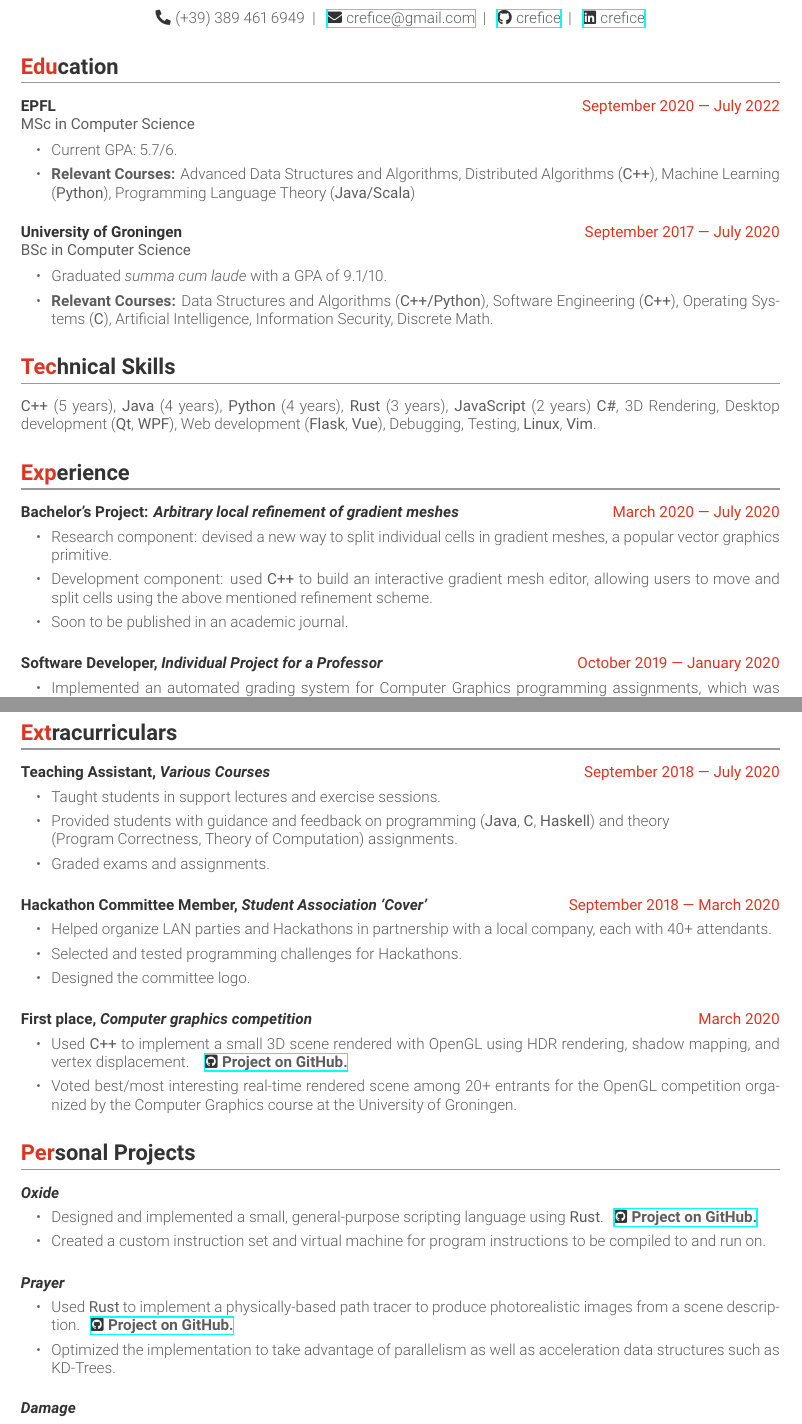
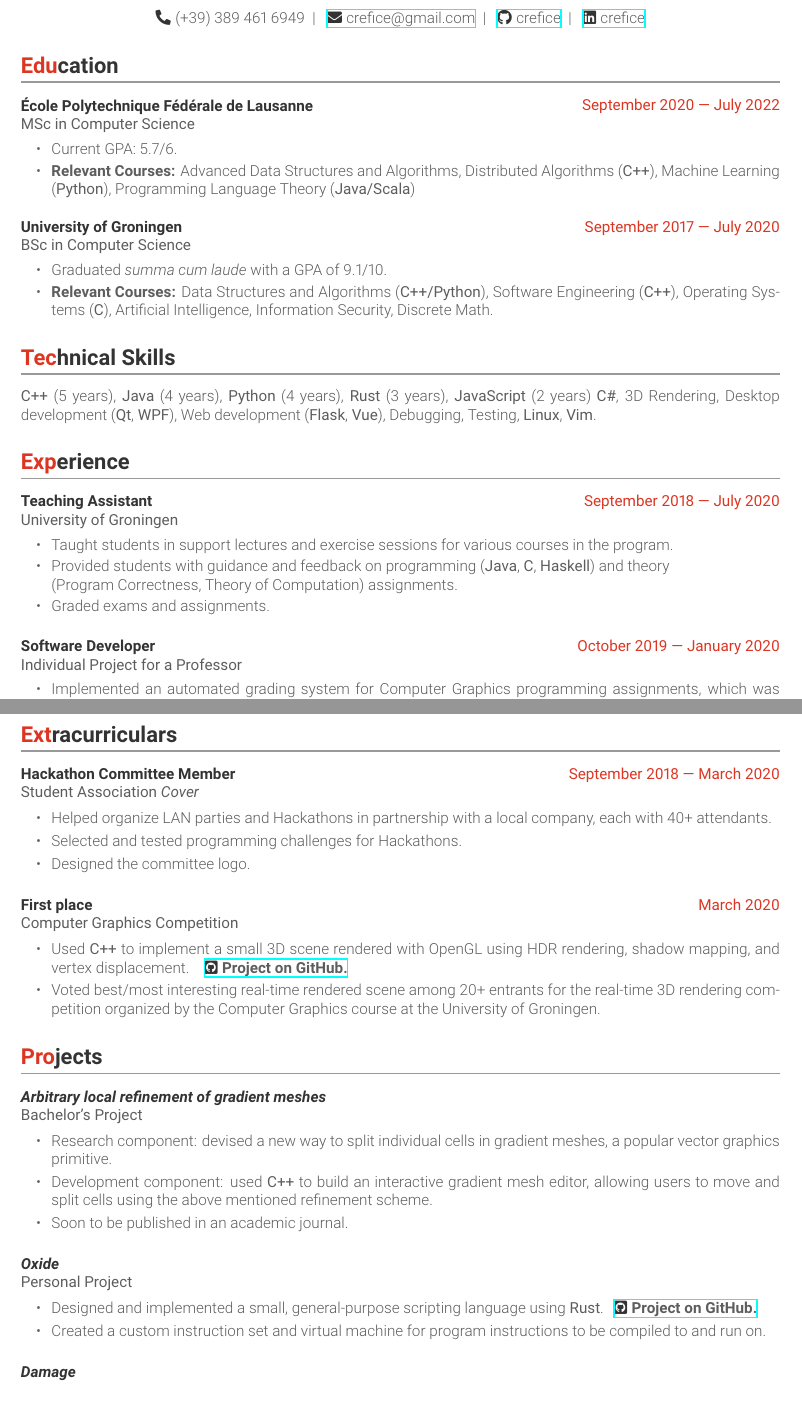
Before and after one commit to CRefice/resume, a LaTeX CV (resume.tex, which reads education.tex, experience.tex, extra.tex): two parts of pages 1 and 2 of 2, joined at a grey line, cut so that both start at the same text, the shorter picture padded with empty space. Compiled offline with XeLaTeX.

Commit message:
All-around improvements to structure

```diff
--- a/education.tex
+++ b/education.tex
@@ -2,7 +2,7 @@
 
 \begin{cventries}
 \cventry{MSc in Computer Science}  % Degree
-{EPFL} % Institution
+{École Polytechnique Fédérale de Lausanne} % Institution
 {September 2020 --- July 2022} % Date(s)
 {Lausanne, Switzerland} % Location
 {%
--- a/experience.tex
+++ b/experience.tex
@@ -1,17 +1,21 @@
 \section*{Experience}
 
 \begin{cventries}
-	\cvproject{Bachelor's Project: \textit{Arbitrary local refinement of gradient meshes}}
-{March 2020 --- July 2020}
+	\cventry{University of Groningen}
+	{Teaching Assistant}
+	{September 2018 --- July 2020} % Date(s)
+	{}
 	{%
 		\begin{cvitems}
-		\item Research component: devised a new way to split individual cells in gradient meshes, a popular vector graphics primitive.
-		\item Development component: used \cvlanguage{C++} to build an interactive gradient mesh editor, allowing users to move and split cells using the above mentioned refinement scheme.
-		\item Soon to be published in an academic journal.
+		\item Taught students in support lectures and exercise sessions for various courses in the program.
+		\item Provided students with guidance and feedback on programming (\cvlanguage{Java}, \cvlanguage{C}, \cvlanguage{Haskell}) and theory\\ (Program Correctness, Theory of Computation) assignments.
+		\item Graded exams and assignments.
 		\end{cvitems}
 	}
-\cvproject{Software Developer, \textit{Individual Project for a Professor}} % Organization
+	\cventry{Individual Project for a Professor} % Organization
+	{Software Developer}
 	{October 2019 --- January 2020} % Date(s)
+	{}
 	{
 		\begin{cvitems}
 		\item Implemented an automated grading system for Computer Graphics programming assignments, which was used by 100+ students in the Spring 2020 edition of the course.
--- a/extra.tex
+++ b/extra.tex
@@ -1,17 +1,10 @@
 \section*{Extracurriculars}
 
 \begin{cventries}
-  \cvproject{Teaching Assistant, \textit{Various Courses}}
-  {September 2018 --- July 2020} % Date(s)
-  {%
-    \begin{cvitems}
-    \item Taught students in support lectures and exercise sessions.
-    \item Provided students with guidance and feedback on programming (\cvlanguage{Java}, \cvlanguage{C}, \cvlanguage{Haskell}) and theory\\ (Program Correctness, Theory of Computation) assignments.
-    \item Graded exams and assignments.
-    \end{cvitems}
-  }
-  \cvproject{Hackathon Committee Member, \textit{Student Association `Cover'}}
+  \cventry{Student Association \textit{Cover}}
+  {Hackathon Committee Member}
   {September 2018 --- March 2020}
+  {}
   {%
     \begin{cvitems}
       \item Helped organize LAN parties and Hackathons in partnership with a local company, each with 40+ attendants.
@@ -19,19 +12,34 @@
       \item Designed the committee logo.
     \end{cvitems}
   }
-  \cvproject{First place, \textit{Computer graphics competition}}
+  \cventry{Computer Graphics Competition}
+  {First place}
   {March 2020}
+  {}
   {%
     \begin{cvitems}
       \item Used \cvlanguage{C++} to implement a small 3D scene rendered with OpenGL using HDR rendering, shadow mapping, and vertex displacement.  \textbf{\githublink{isolation}{Project on GitHub.}}
-      \item Voted best/most interesting real-time rendered scene among 20+ entrants for the OpenGL competition organized by the Computer Graphics course at the University of Groningen.
+      \item Voted best/most interesting real-time rendered scene among 20+ entrants for the real-time 3D rendering competition organized by the Computer Graphics course at the University of Groningen.
     \end{cvitems}
   }
 \end{cventries}
 
-\section*{Personal Projects}
+\section*{Projects}
 \begin{cventries}
-  \cvproject{\textit{Oxide}}
+  \cventry{Bachelor's Project}
+  {\textit{Arbitrary local refinement of gradient meshes}}
+  {}
+  {}
+  {%
+    \begin{cvitems}
+    \item Research component: devised a new way to split individual cells in gradient meshes, a popular vector graphics primitive.
+    \item Development component: used \cvlanguage{C++} to build an interactive gradient mesh editor, allowing users to move and split cells using the above mentioned refinement scheme.
+    \item Soon to be published in an academic journal.
+    \end{cvitems}
+  }
+  \cventry{Personal Project}
+  {\textit{Oxide}}
+  {}
   {}
   {%
     \begin{cvitems}
@@ -39,15 +47,19 @@
     \item Created a custom instruction set and virtual machine for program instructions to be compiled to and run on.
     \end{cvitems}
   }
-  \cvproject{\textit{Prayer}}
+  %\cventry{Personal Project}
+  %{\textit{Prayer}}
+  %{}
+  %{}
+  %{%
+  %  \begin{cvitems}
+  %  \item Used \cvlanguage{Rust} to implement a physically-based path tracer to produce photorealistic images from a scene description.\textbf{\githublink{prayer}{Project on GitHub.}}
+  %    \item Optimized the implementation to take advantage of parallelism as well as acceleration data structures such as KD-Trees.
+  %  \end{cvitems}
+  %}
+  \cventry{Personal Project}
+  {\textit{Damage}}
   {}
-  {%
-    \begin{cvitems}
-    \item Used \cvlanguage{Rust} to implement a physically-based path tracer to produce photorealistic images from a scene description.\textbf{\githublink{prayer}{Project on GitHub.}}
-      \item Optimized the implementation to take advantage of parallelism as well as acceleration data structures such as KD-Trees.
-    \end{cvitems}
-  }
-  \cvproject{\textit{Damage}}
   {}
   {%
     \begin{cvitems}
--- a/resume.cls
+++ b/resume.cls
@@ -71,6 +71,7 @@
 \newcommand{\entryplacestyle}[1]{\robotoLight{\textit{\textcolor{text}{#1}}}}
 \newcommand{\entrydescriptionstyle}[1]{\begingroup\color{text}#1\endgroup}
 \newcommand{\skillstyle}[1]{\robotoRegular{\color{lowcontrastwhite} #1}}
+\newcommand{\subtitlestyle}[1]{\textit{\robotoMedium{\color{gray}#1}}}
 
 %---------------------------------------
 % Custom formatting commands
@@ -158,7 +159,7 @@
 }
 \newcommand{\cvproject}[3]{%
 	\item\begin{tabularx}{\textwidth}{@{}Xr@{}}
-		\entrylocationstyle{#1} & \entrydatestyle{#2}
+		\entrylocationstyle{#1} & \entrydatestyle{#2}\\
 	\end{tabularx}
 
 	\entrydescriptionstyle{#3}
@@ -195,7 +196,7 @@
 }
 
 \newenvironment{cvitems}{
-	\begin{itemize}[align=parleft, left=1em..2em, itemsep=0.2em, topsep=0pt, partopsep=0pt]
+	\begin{itemize}[align=parleft, left=1em..2em, itemsep=0.1em, topsep=0pt, partopsep=0pt]
 }{
 	\end{itemize}
 }
```
Also changed, not shown: experience.tex (8 more changed lines), extra.tex (4 more changed lines). Lines whose indentation alone changed are shown as unchanged.
